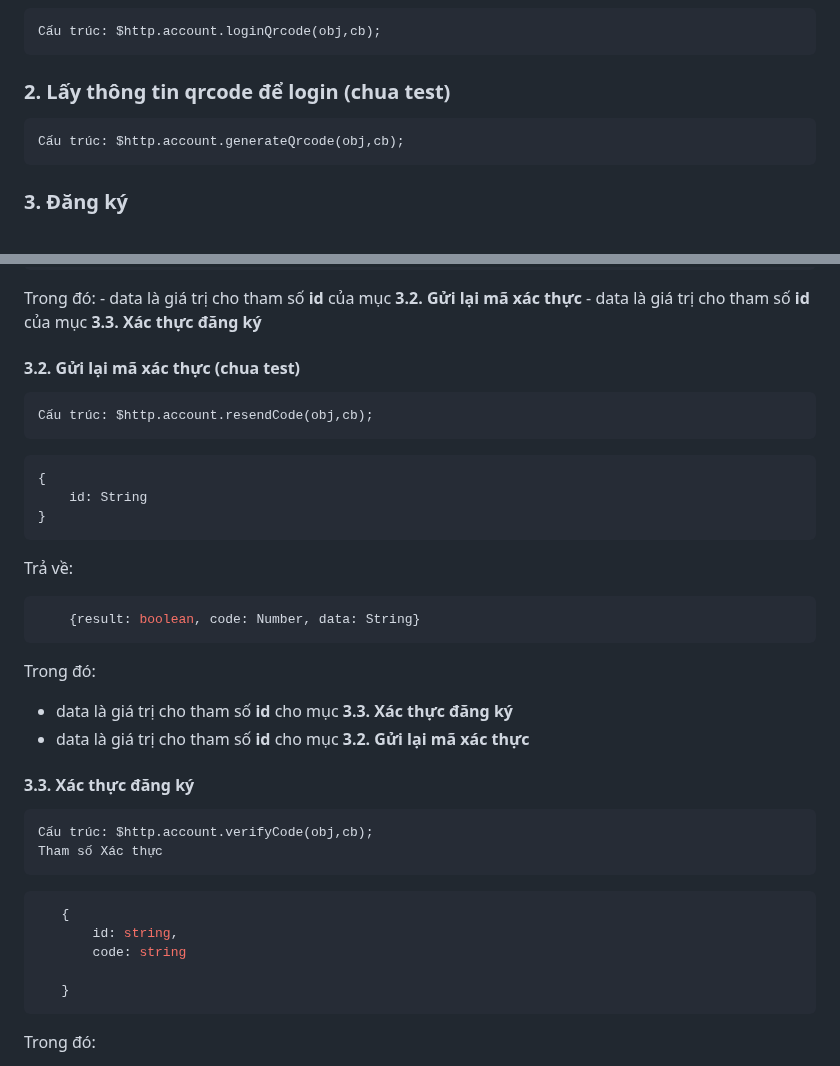
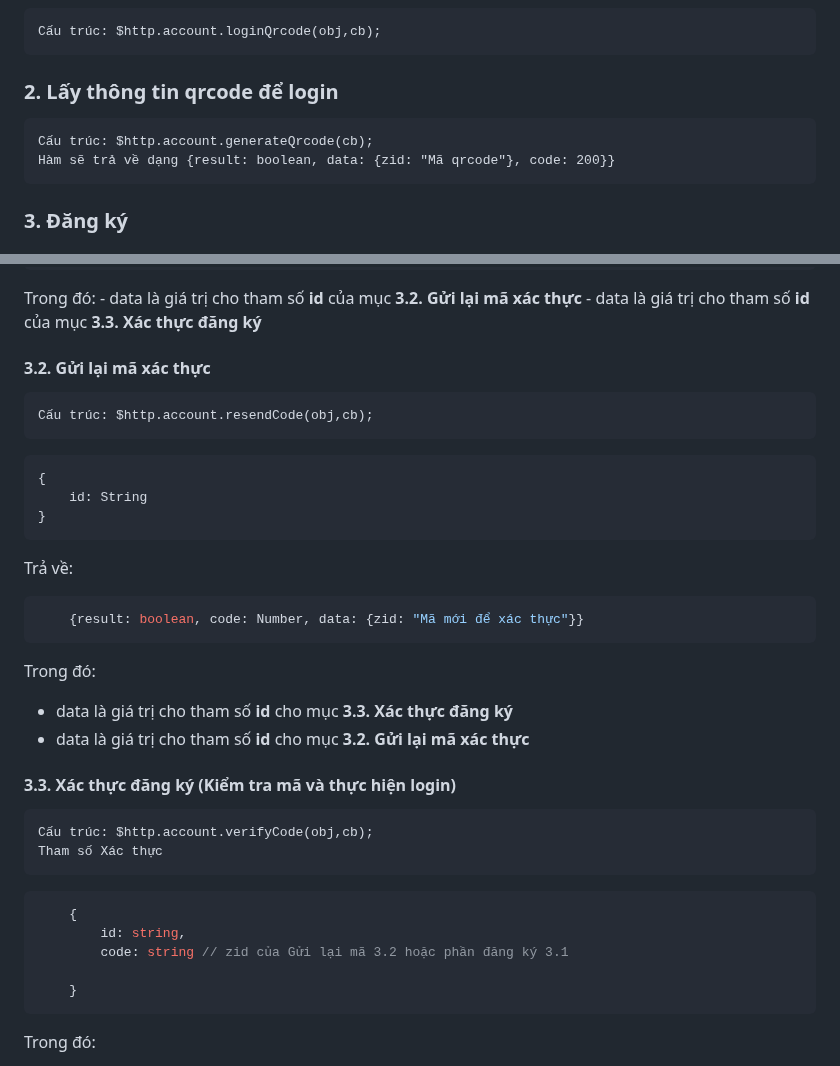
Before and after one commit to vuits24/tfldwcss, a Markdown page: sdk.md, 2 parts joined by grey strips. Drawn GitHub-style.

````diff
--- a/sdk.md
+++ b/sdk.md
@@ -79,9 +79,10 @@ Chú ý:  Mã lỗi **400** có thể bao gồm các mã lỗi còn lại nhưng
     Cấu trúc: $http.account.loginQrcode(obj,cb);
 
 
-### 2. Lấy thông tin qrcode để login (chua test)
+### 2. Lấy thông tin qrcode để login
 
-    Cấu trúc: $http.account.generateQrcode(obj,cb);
+    Cấu trúc: $http.account.generateQrcode(cb);
+    Hàm sẽ trả về dạng {result: boolean, data: {zid: "Mã qrcode"}, code: 200}}
 
 ### 3. Đăng ký
 
@@ -109,7 +110,7 @@ Trong đó:
     - data là giá trị cho tham số **id** của mục **3.2. Gửi lại mã xác thực**
     - data là giá trị cho tham số **id** của mục **3.3. Xác thực đăng ký**
 
-#### 3.2. Gửi lại mã xác thực  (chua test)
+#### 3.2. Gửi lại mã xác thực
 
     Cấu trúc: $http.account.resendCode(obj,cb);
 
@@ -121,20 +122,20 @@ Trong đó:
 
 Trả về:
 ```Typescript
-    {result: boolean, code: Number, data: String}
+    {result: boolean, code: Number, data: {zid: "Mã mới để xác thực"}}
 ```
 Trong đó:
 - data là giá trị cho tham số **id**  cho mục **3.3. Xác thực đăng ký**
 - data là giá trị cho tham số **id**  cho mục **3.2. Gửi lại mã xác thực**
 
-#### 3.3. Xác thực đăng ký
+#### 3.3. Xác thực đăng ký (Kiểm tra mã và thực hiện login)
 
     Cấu trúc: $http.account.verifyCode(obj,cb);
     Tham số Xác thực
- ```TypeScript
+```TypeScript
     {
         id: string,
-        code: string
+        code: string // zid của Gửi lại mã 3.2 hoặc phần đăng ký 3.1
 
     }
 ```
````
Also changed, not shown: other parts of sdk.md (+3 -3 lines).
